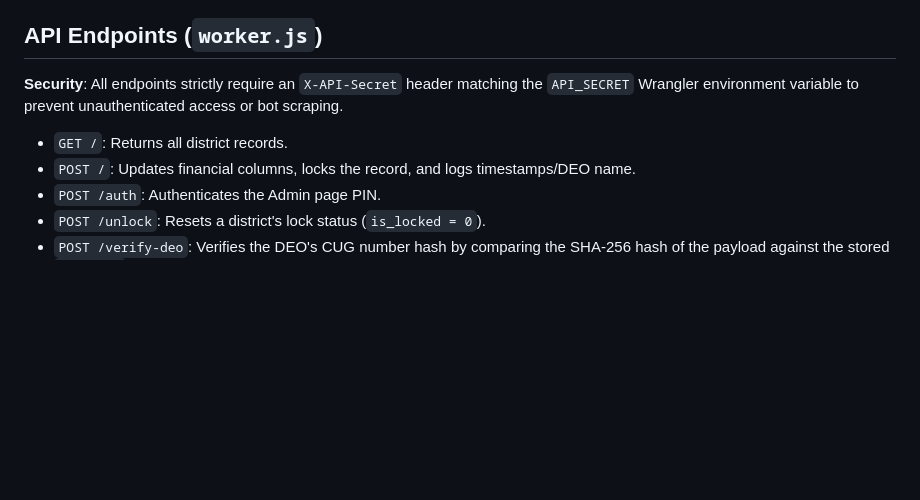
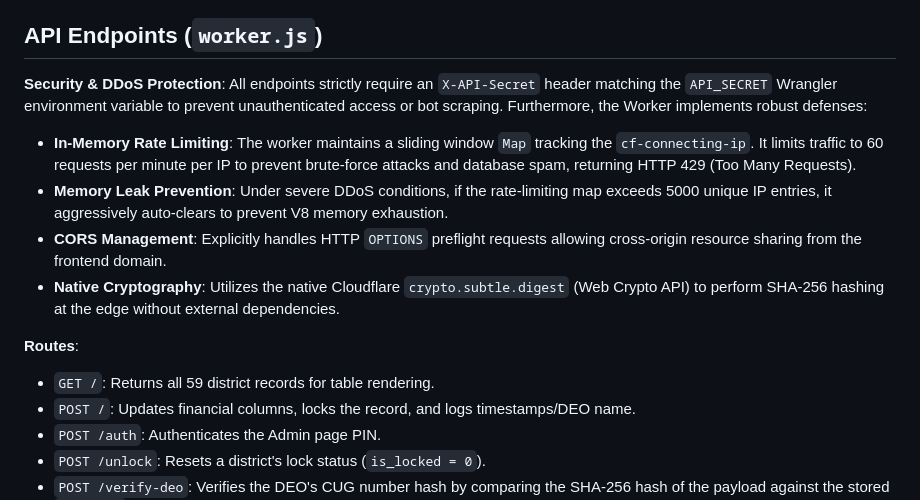
Before and after one commit to SubhanRaj/excise-bakaya-record, a Markdown page: README.md, the part around the change. Rendered like a GitHub page; blank space fills up the shorter version.

Commit message:
docs: Detail API security, rate limiting, and CORS

```diff
--- a/README.md
+++ b/README.md
@@ -86,9 +86,14 @@ To minimize database load and ensure instantaneous user feedback, all financial
 
 ## API Endpoints (`worker.js`)
 
-**Security**: All endpoints strictly require an `X-API-Secret` header matching the `API_SECRET` Wrangler environment variable to prevent unauthenticated access or bot scraping.
+**Security & DDoS Protection**: All endpoints strictly require an `X-API-Secret` header matching the `API_SECRET` Wrangler environment variable to prevent unauthenticated access or bot scraping. Furthermore, the Worker implements robust defenses:
+*   **In-Memory Rate Limiting**: The worker maintains a sliding window `Map` tracking the `cf-connecting-ip`. It limits traffic to 60 requests per minute per IP to prevent brute-force attacks and database spam, returning HTTP 429 (Too Many Requests).
+*   **Memory Leak Prevention**: Under severe DDoS conditions, if the rate-limiting map exceeds 5000 unique IP entries, it aggressively auto-clears to prevent V8 memory exhaustion.
+*   **CORS Management**: Explicitly handles HTTP `OPTIONS` preflight requests allowing cross-origin resource sharing from the frontend domain.
+*   **Native Cryptography**: Utilizes the native Cloudflare `crypto.subtle.digest` (Web Crypto API) to perform SHA-256 hashing at the edge without external dependencies.
 
-*   `GET /`: Returns all district records.
+**Routes**:
+*   `GET /`: Returns all 59 district records for table rendering.
 *   `POST /`: Updates financial columns, locks the record, and logs timestamps/DEO name.
 *   `POST /auth`: Authenticates the Admin page PIN.
 *   `POST /unlock`: Resets a district's lock status (`is_locked = 0`).
```
